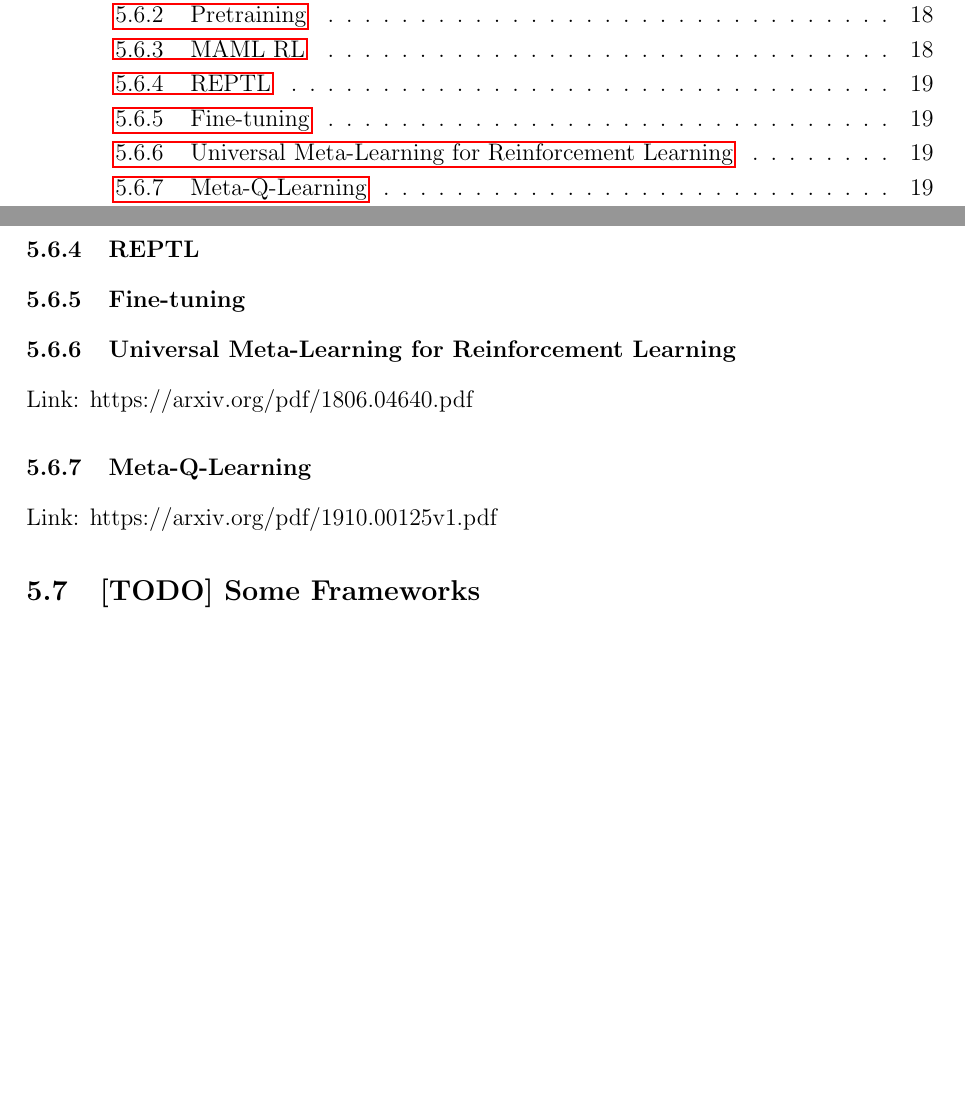
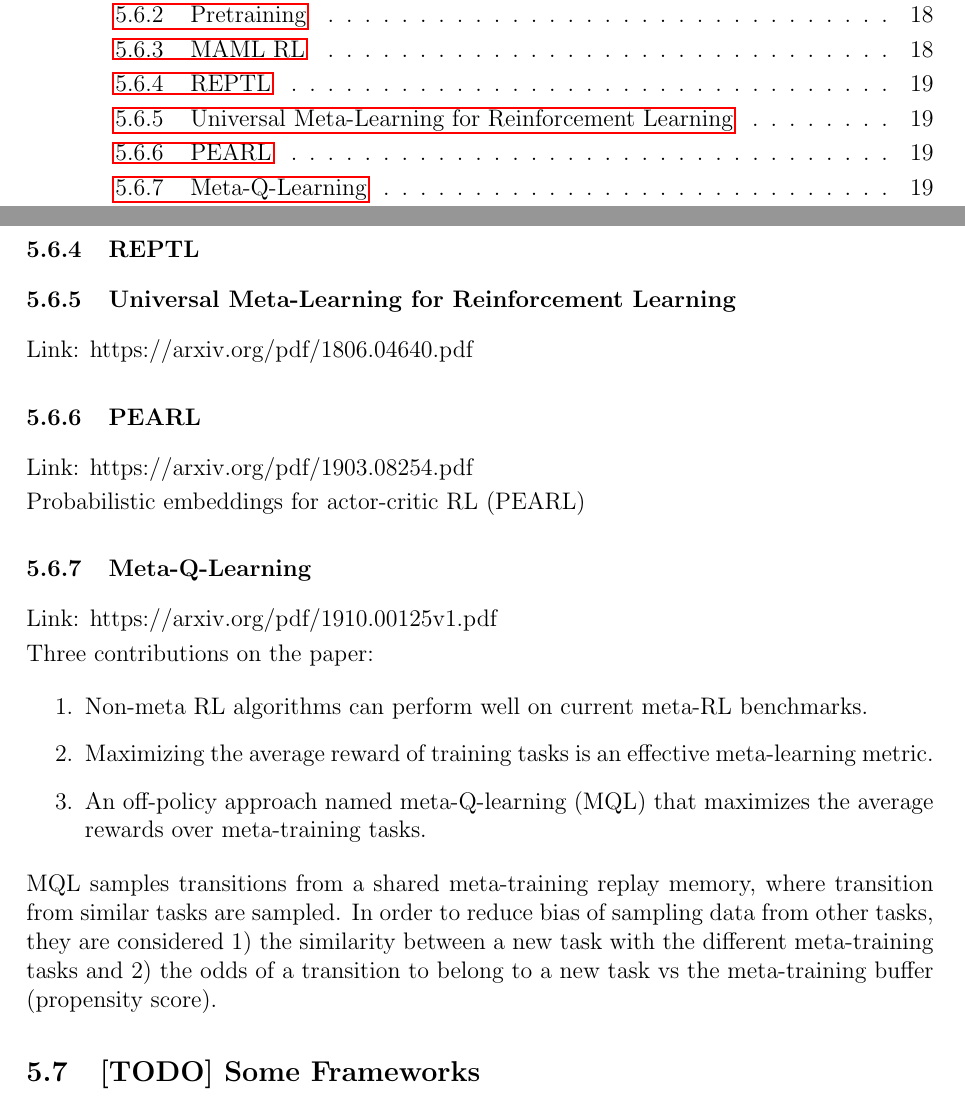
Before and after one commit to jbarsce/StudyNotes, a LaTeX document (study_notes.tex): two parts of pages 2 and 19 of 22, joined at a grey line, cut so that both start at the same text, the shorter picture padded with empty space. Compiled offline with pdfLaTeX.

Commit message:
added quick notes about meta-q-learning

```diff
--- a/study_notes.tex
+++ b/study_notes.tex
@@ -667,18 +667,30 @@ As in RL the expected reward is normally not differentiable due to unknown dynam
 \subsubsection{REPTL}
 
 
-\subsubsection{Fine-tuning}
-
-
 \subsubsection{Universal Meta-Learning for Reinforcement Learning}
 
 Link: https://arxiv.org/pdf/1806.04640.pdf
 
 
+\subsubsection{PEARL}
+
+Link: https://arxiv.org/pdf/1903.08254.pdf
+
+Probabilistic embeddings for actor-critic RL (PEARL)
+
 \subsubsection{Meta-Q-Learning}
 
 Link: https://arxiv.org/pdf/1910.00125v1.pdf
 
+Three contributions on the paper:
+
+\begin{enumerate}
+  \item Non-meta RL algorithms can perform well on current meta-RL benchmarks.
+  \item Maximizing the average reward of training tasks is an effective meta-learning metric.
+  \item An off-policy approach named meta-Q-learning (MQL) that maximizes the average rewards over meta-training tasks.
+\end{enumerate}
+
+MQL samples transitions from a shared meta-training replay memory, where transition from similar tasks are sampled. In order to reduce bias of sampling data from other tasks, they are considered 1) the similarity between a new task with the different meta-training tasks and 2) the odds of a transition to belong to a new task vs the meta-training buffer (propensity score).
 
 
 
```
